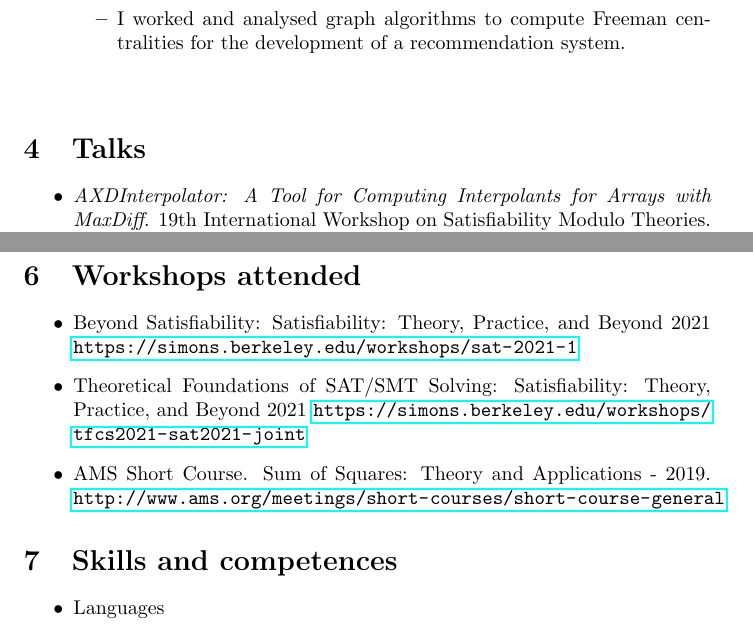
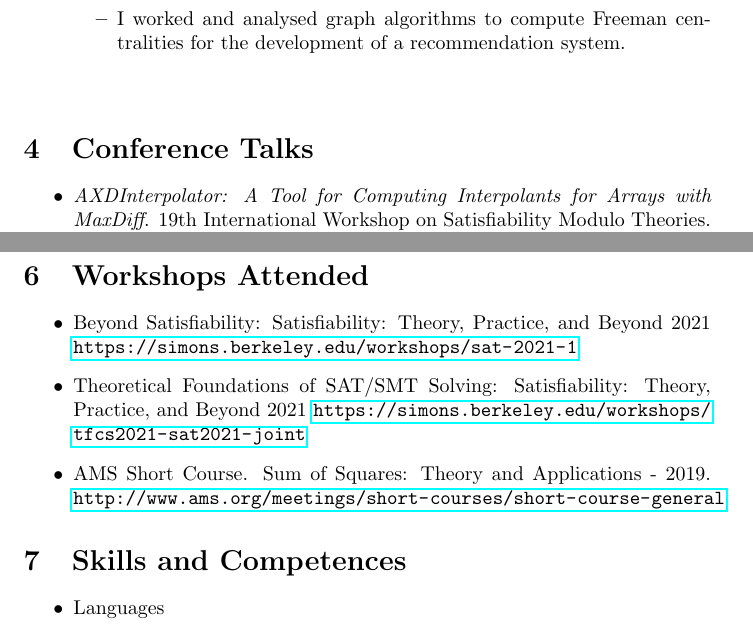
Before and after one commit to typesAreSpaces/cv, a LaTeX document (main.tex, which reads sections/skills.tex, sections/talks.tex, sections/workshops.tex): two parts of pages 2 and 3 of 5, joined at a grey line, cut so that both start at the same text. Compiled offline with pdfLaTeX.

Commit message:
Minor changes.

```diff
--- a/main.tex
+++ b/main.tex
@@ -14,7 +14,7 @@
 \makeatother
 
 \newcommand{\grob}{Gr{\"o}bner }
-\newcites{publications}{k}
+\newcites{publications}{Publications}
 
 \author{2700 Campus Blvd NE UNM SRC 1385\\
 Albuquerque, NM 87106\\
--- a/sections/skills.tex
+++ b/sections/skills.tex
@@ -1,4 +1,4 @@
-\section{Skills and competences}
+\section{Skills and Competences}
 
 \begin{itemize}
 \item Languages
--- a/sections/talks.tex
+++ b/sections/talks.tex
@@ -1,4 +1,4 @@
-\section{Talks}
+\section{Conference Talks}
 
 \begin{itemize}
 
--- a/sections/workshops.tex
+++ b/sections/workshops.tex
@@ -1,4 +1,4 @@
-\section{Workshops attended}
+\section{Workshops Attended}
 
 \begin{itemize}
   \item Beyond Satisfiability: Satisfiability:
```
Also changed, not shown: cv.pdf, 1 other file.
